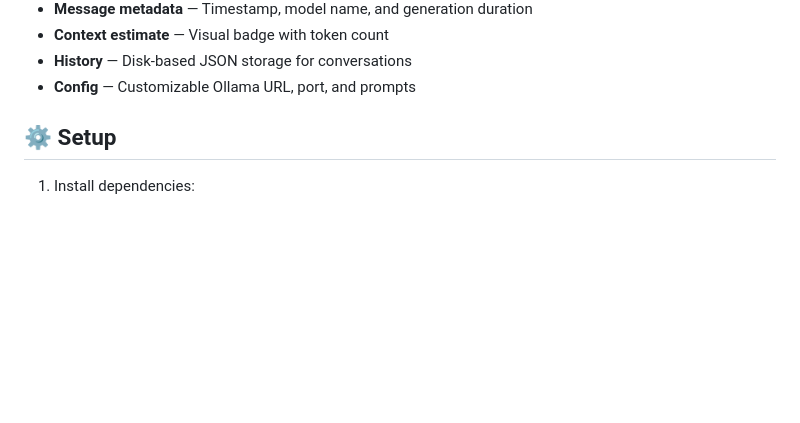
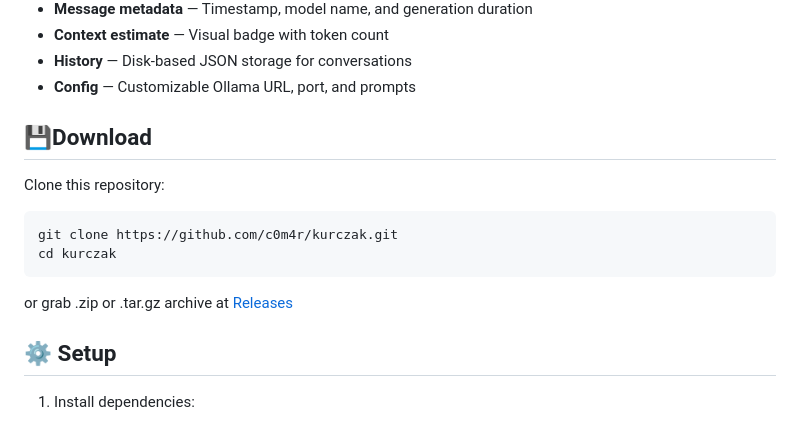
Before and after one commit to c0m4r/kurczak, a Markdown page: README.md, the part around the change. Drawn GitHub-style; blank space fills up the shorter version.

Commit message:
download instruciton

````diff
--- a/README.md
+++ b/README.md
@@ -19,6 +19,17 @@ Minimal Ollama chat UI — no login, no heavy features. Pick a model and chat. B
 - **Context estimate** — Visual badge with token count
 - **History** — Disk-based JSON storage for conversations
 - **Config** — Customizable Ollama URL, port, and prompts
+
+## 💾Download
+
+Clone this repository:
+
+```bash
+git clone https://github.com/c0m4r/kurczak.git
+cd kurczak
+```
+
+or grab .zip or .tar.gz archive at [Releases](https://github.com/c0m4r/kurczak/releases)
 
 ## ⚙️ Setup
 
````
